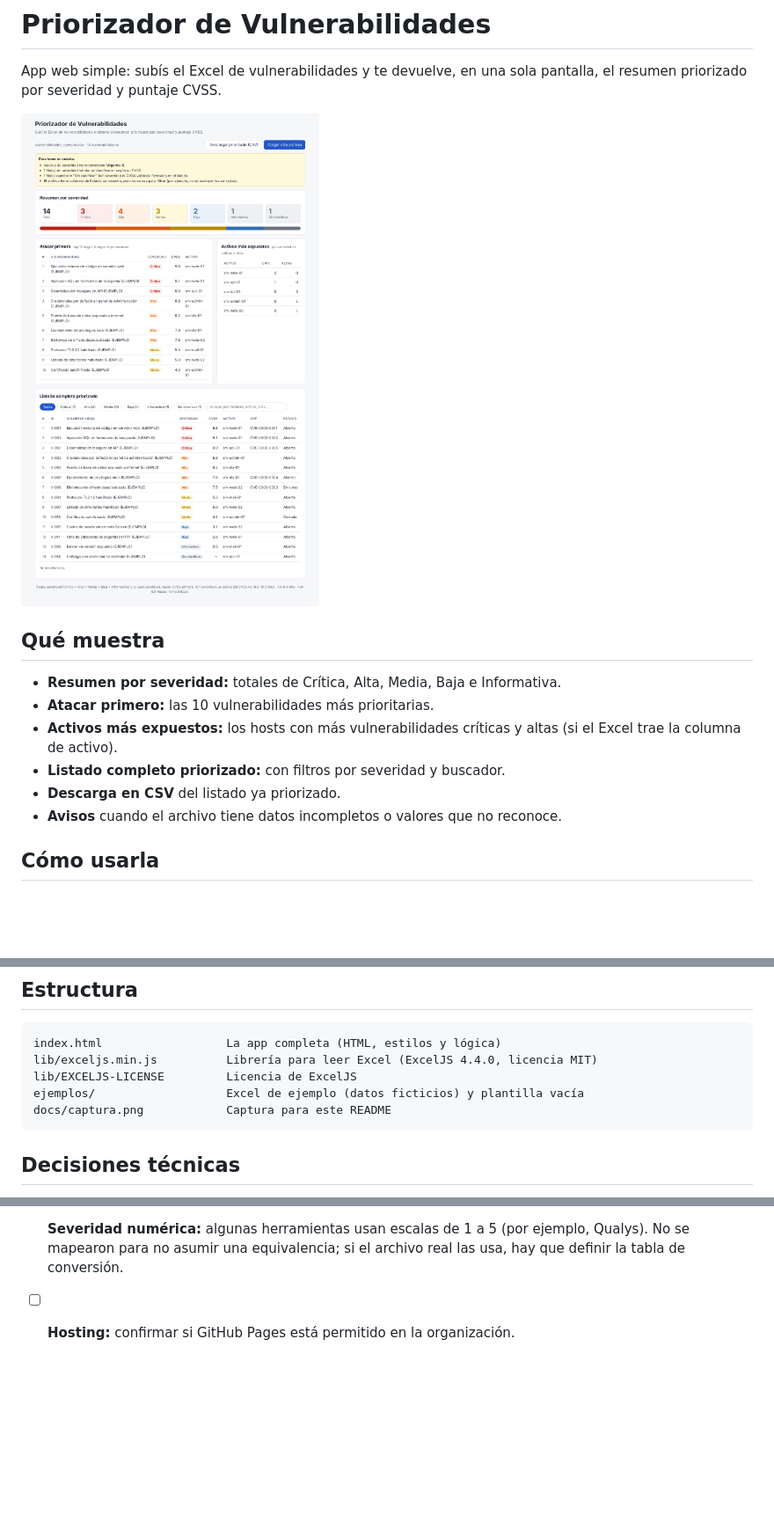
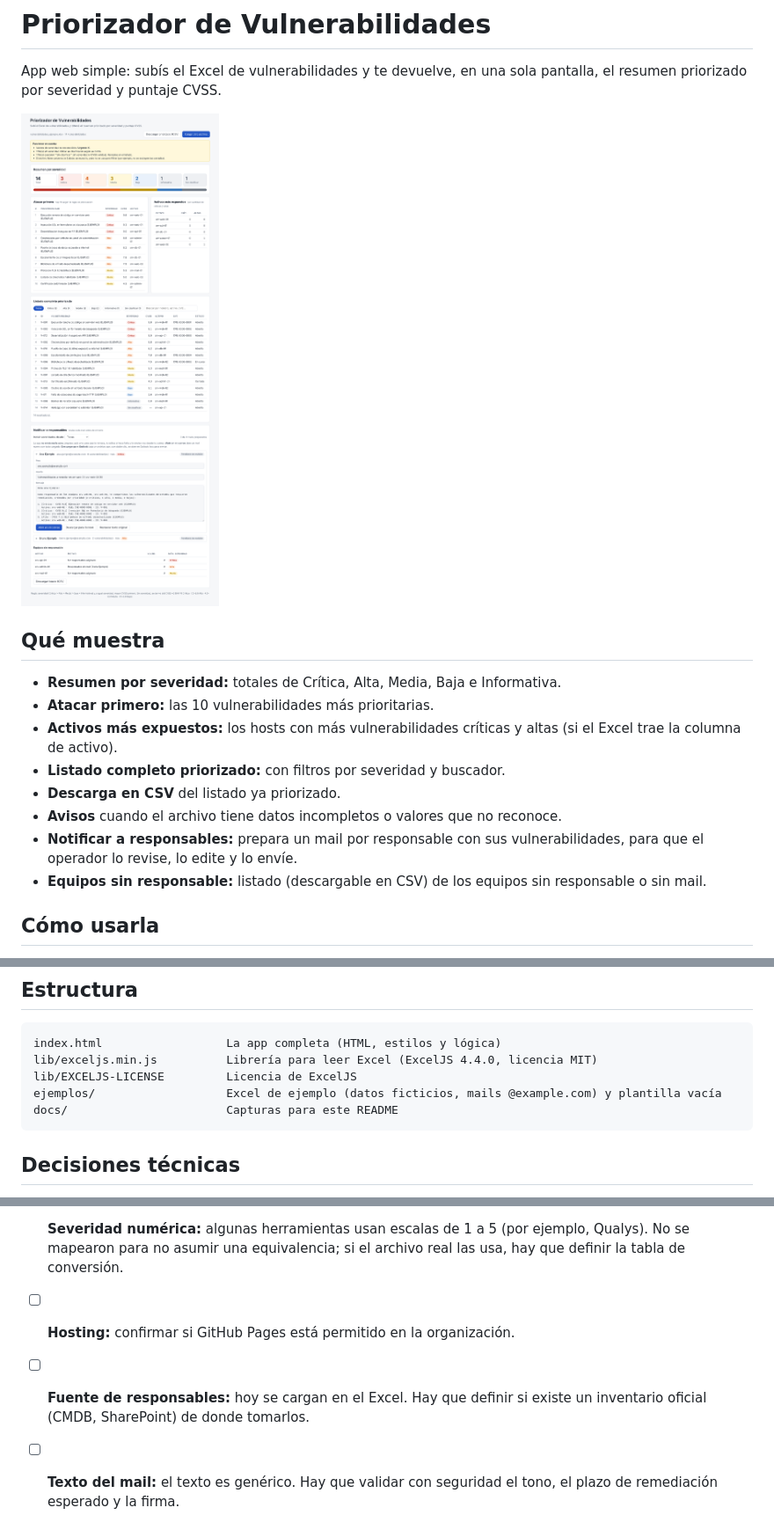
Before and after one commit to abekierman/priorizador-vulnerabilidades, a Markdown page: README.md, 3 parts joined by grey strips. Shown at 88% size. GitHub-like rendering; pictures changed too: docs/captura.png; blank space fills up the shorter version.

Commit message:
Agregar notificación a responsables y listado de equipos sin responsable

````diff
--- a/README.md
+++ b/README.md
@@ -12,6 +12,8 @@ App web simple: subís el Excel de vulnerabilidades y te devuelve, en una sola p
 - **Listado completo priorizado:** con filtros por severidad y buscador.
 - **Descarga en CSV** del listado ya priorizado.
 - **Avisos** cuando el archivo tiene datos incompletos o valores que no reconoce.
+- **Notificar a responsables:** prepara un mail por responsable con sus vulnerabilidades, para que el operador lo revise, lo edite y lo envíe.
+- **Equipos sin responsable:** listado (descargable en CSV) de los equipos sin responsable o sin mail.
 
 ## Cómo usarla
 
@@ -64,8 +93,8 @@ Para agregar otros nombres de columna, editá el bloque `COLUMNAS` al principio
 index.html                  La app completa (HTML, estilos y lógica)
 lib/exceljs.min.js          Librería para leer Excel (ExcelJS 4.4.0, licencia MIT)
 lib/EXCELJS-LICENSE         Licencia de ExcelJS
-ejemplos/                   Excel de ejemplo (datos ficticios) y plantilla vacía
-docs/captura.png            Captura para este README
+ejemplos/                   Excel de ejemplo (datos ficticios, mails @example.com) y plantilla vacía
+docs/                       Capturas para este README
 ```
 
 ## Decisiones técnicas
@@ -84,3 +113,5 @@ docs/captura.png            Captura para este README
 - [ ] **Vulnerabilidades cerradas:** hoy se muestran todas. Hay que definir si las que estén "Cerradas" o "Resueltas" se excluyen.
 - [ ] **Severidad numérica:** algunas herramientas usan escalas de 1 a 5 (por ejemplo, Qualys). No se mapearon para no asumir una equivalencia; si el archivo real las usa, hay que definir la tabla de conversión.
 - [ ] **Hosting:** confirmar si GitHub Pages está permitido en la organización.
+- [ ] **Fuente de responsables:** hoy se cargan en el Excel. Hay que definir si existe un inventario oficial (CMDB, SharePoint) de donde tomarlos.
+- [ ] **Texto del mail:** el texto es genérico. Hay que validar con seguridad el tono, el plazo de remediación esperado y la firma.
````
Also changed, not shown: other parts of README.md (+27 -0 lines), docs/notificar.png (added), 3 other files.
